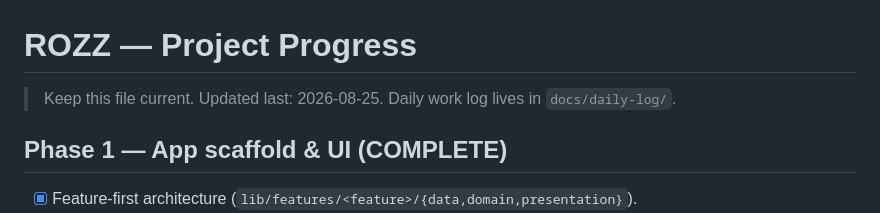
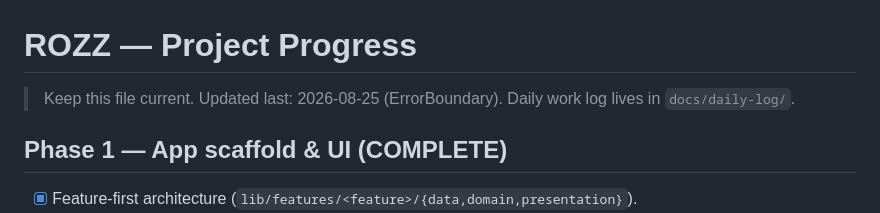
Before and after one commit to krthik20050/rozz, a Markdown page: current.md, the part around the change. Rendered like a GitHub page.

Commit message:
auto: [2026-08-25 11.44.22] changes saved

```diff
--- a/current.md
+++ b/current.md
@@ -1,6 +1,6 @@
 # ROZZ — Project Progress
 
-> Keep this file current. Updated last: 2026-08-25.
+> Keep this file current. Updated last: 2026-08-25 (ErrorBoundary).
 > Daily work log lives in `docs/daily-log/`.
 
 ## Phase 1 — App scaffold & UI (COMPLETE)
```
